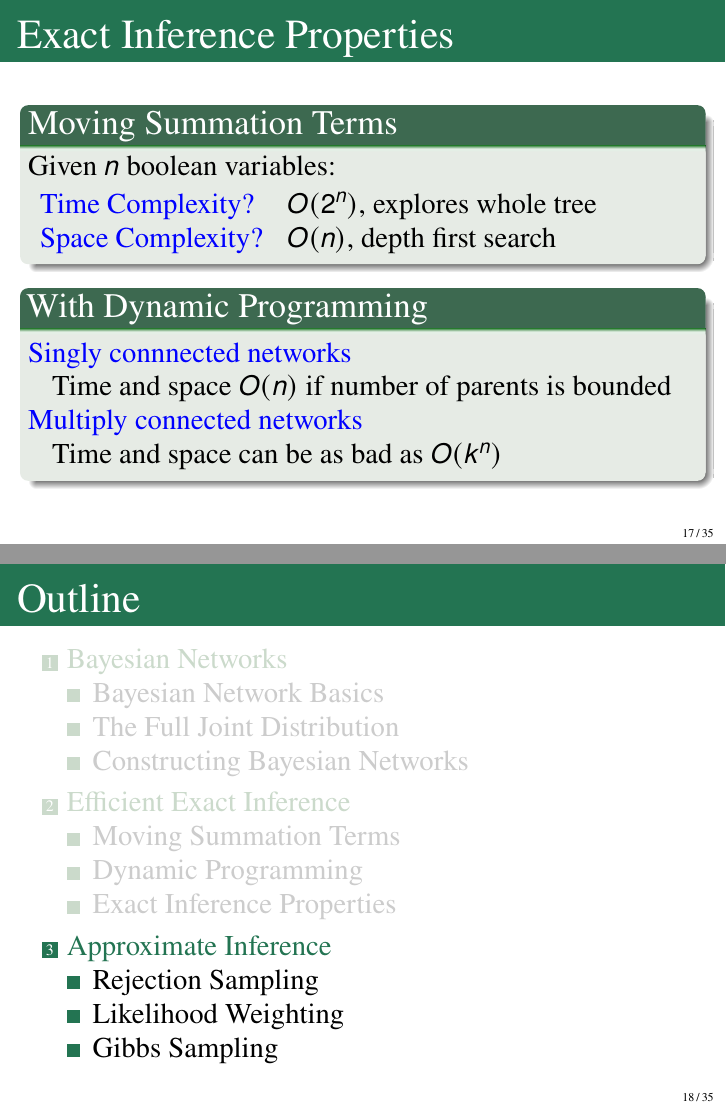
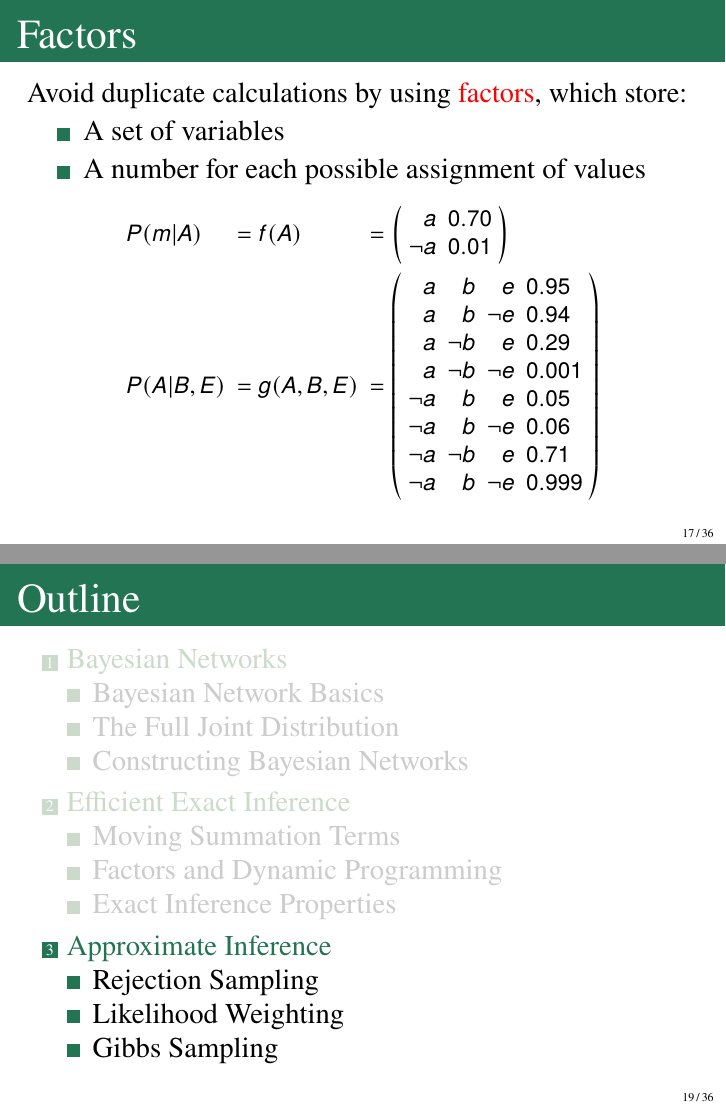
Before and after one commit to bethard/artificial-intelligence-lectures, LaTeX slides (14-Probabilistic-Reasoning/Probabilistic Reasoning.tex): pages 57 and 58 of 201 before the commit and pages 54 and 61 of 204 after it, joined at a grey line. Compiled offline with pdfLaTeX.

Commit message:
Starts work on factors slides

```diff
--- a/14-Probabilistic-Reasoning/Probabilistic Reasoning.tex
+++ b/14-Probabilistic-Reasoning/Probabilistic Reasoning.tex
@@ -373,7 +373,7 @@ One possible solution:
 	\end{block}
 \end{frame}
 
-\subsection{Dynamic Programming}
+\subsection{Factors and Dynamic Programming}
 
 \begin{frame}[label=depth-first-calculation]{Calculations through Depth First Search}
 \centering
@@ -408,6 +408,42 @@ $P(b|j,m) = \alpha P(b)\sum\limits_{e}P(e)\sum\limits_{a}P(a|b,e)P(j|a)P(m|a)$ \
   ]
 ]
 \end{forest}
+\end{frame}
+
+\begin{frame}[label=factors]{Factors}
+\setbeamercovered{invisible}
+Avoid duplicate calculations by using \alert{factors}, which store:
+\begin{itemize}
+\item A set of variables
+\item A number for each possible assignment of values
+\end{itemize}
+\pause
+\begin{center}
+\setlength{\arraycolsep}{0.2em}
+\small
+$\begin{array}{ l l l l }
+P(m|A)
+& = f(A)
+& = \left(\begin{array}{ r l }
+a & 0.70 \\
+\lnot a & 0.01
+\end{array}\right)
+\\[1em]
+\pause
+P(A|B,E)
+& = g(A,B,E)
+& = \left(\begin{array}{ r r r l }
+a & b & e & 0.95 \\
+a & b & \lnot e & 0.94 \\
+a & \lnot b & e & 0.29 \\
+a & \lnot b & \lnot e & 0.001 \\
+\lnot a & b & e & 0.05 \\
+\lnot a & b & \lnot e & 0.06 \\
+\lnot a & \lnot b & e & 0.71 \\
+\lnot a & b & \lnot e & 0.999
+\end{array}\right)
+\end{array}$
+\end{center}
 \end{frame}
 
 \subsection{Exact Inference Properties}
```
